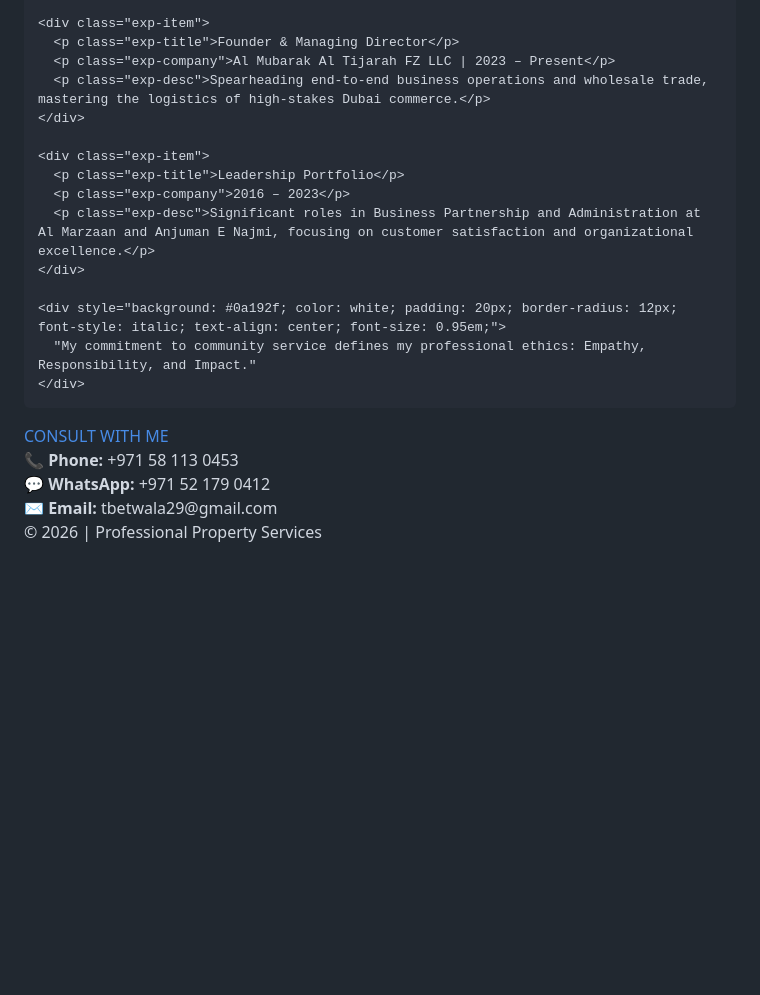
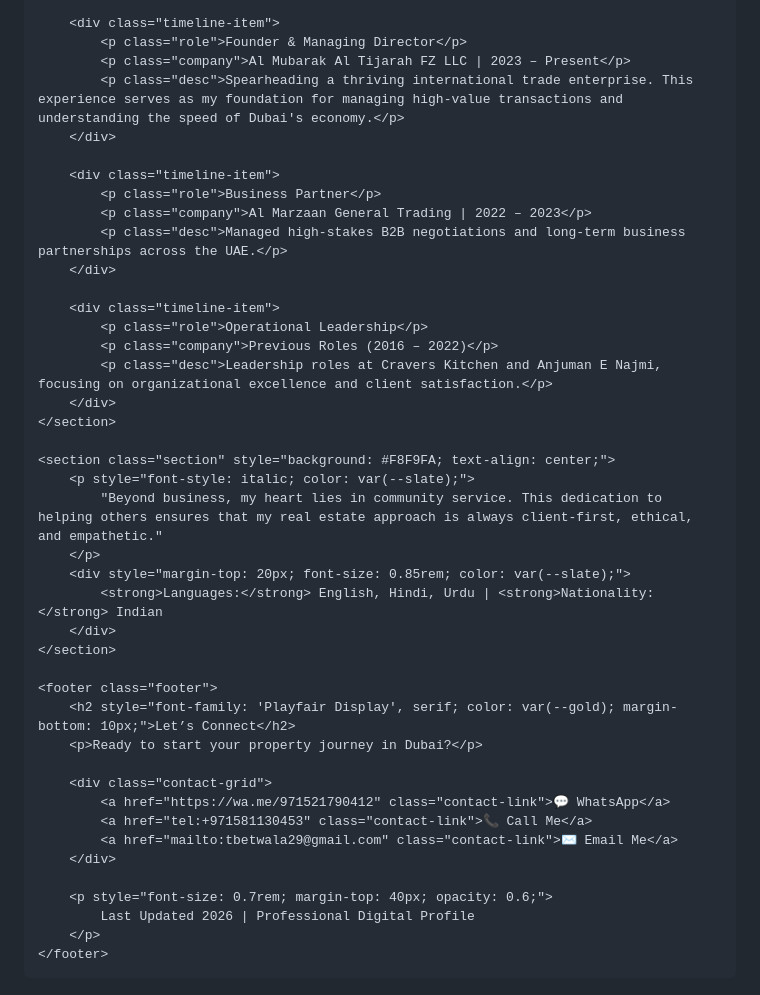
Before and after one commit to tbetwala29-spec/vision-real-estate-taher, a Markdown page: README.md, the part around one of its changes. GitHub-like rendering; blank space fills up the shorter version.

```diff
--- a/README.md
+++ b/README.md
@@ -89,30 +236,46 @@
 
-    <div class="exp-item">
-      <p class="exp-title">Founder & Managing Director</p>
-      <p class="exp-company">Al Mubarak Al Tijarah FZ LLC | 2023 – Present</p>
-      <p class="exp-desc">Spearheading end-to-end business operations and wholesale trade, mastering the logistics of high-stakes Dubai commerce.</p>
-    </div>
+        <div class="timeline-item">
+            <p class="role">Founder & Managing Director</p>
+            <p class="company">Al Mubarak Al Tijarah FZ LLC | 2023 – Present</p>
+            <p class="desc">Spearheading a thriving international trade enterprise. This experience serves as my foundation for managing high-value transactions and understanding the speed of Dubai's economy.</p>
+        </div>
 
-    <div class="exp-item">
-      <p class="exp-title">Leadership Portfolio</p>
-      <p class="exp-company">2016 – 2023</p>
-      <p class="exp-desc">Significant roles in Business Partnership and Administration at Al Marzaan and Anjuman E Najmi, focusing on customer satisfaction and organizational excellence.</p>
-    </div>
+        <div class="timeline-item">
+            <p class="role">Business Partner</p>
+            <p class="company">Al Marzaan General Trading | 2022 – 2023</p>
+            <p class="desc">Managed high-stakes B2B negotiations and long-term business partnerships across the UAE.</p>
+        </div>
 
-    <div style="background: #0a192f; color: white; padding: 20px; border-radius: 12px; font-style: italic; text-align: center; font-size: 0.95em;">
-      "My commitment to community service defines my professional ethics: Empathy, Responsibility, and Impact."
-    </div>
-  </div>
+        <div class="timeline-item">
+            <p class="role">Operational Leadership</p>
+            <p class="company">Previous Roles (2016 – 2022)</p>
+            <p class="desc">Leadership roles at Cravers Kitchen and Anjuman E Najmi, focusing on organizational excellence and client satisfaction.</p>
+        </div>
+    </section>
 
-  <div class="footer">
-    <a href="mailto:tbetwala29@gmail.com" class="cta-btn">CONSULT WITH ME</a>
-    <div class="contact-info">
-      <strong>📞 Phone:</strong> +971 58 113 0453<br>
-      <strong>💬 WhatsApp:</strong> +971 52 179 0412<br>
-      <strong>✉️ Email:</strong> tbetwala29@gmail.com
-    </div>
-    <p style="font-size: 0.75em; color: #999; margin-top: 20px;">© 2026 | Professional Property Services</p>
-  </div>
+    <section class="section" style="background: #F8F9FA; text-align: center;">
+        <p style="font-style: italic; color: var(--slate);">
+            "Beyond business, my heart lies in community service. This dedication to helping others ensures that my real estate approach is always client-first, ethical, and empathetic."
+        </p>
+        <div style="margin-top: 20px; font-size: 0.85rem; color: var(--slate);">
+            <strong>Languages:</strong> English, Hindi, Urdu | <strong>Nationality:</strong> Indian
+        </div>
+    </section>
+
+    <footer class="footer">
+        <h2 style="font-family: 'Playfair Display', serif; color: var(--gold); margin-bottom: 10px;">Let’s Connect</h2>
+        <p>Ready to start your property journey in Dubai?</p>
+
+        <div class="contact-grid">
+            <a href="https://wa.me/971521790412" class="contact-link">💬 WhatsApp</a>
+            <a href="tel:+971581130453" class="contact-link">📞 Call Me</a>
+            <a href="mailto:tbetwala29@gmail.com" class="contact-link">✉️ Email Me</a>
+        </div>
+
+        <p style="font-size: 0.7rem; margin-top: 40px; opacity: 0.6;">
+            Last Updated 2026 | Professional Digital Profile
+        </p>
+    </footer>
 </div>
 
 </body>
```
Also changed, not shown: other parts of README.md (+220 -73 lines).
